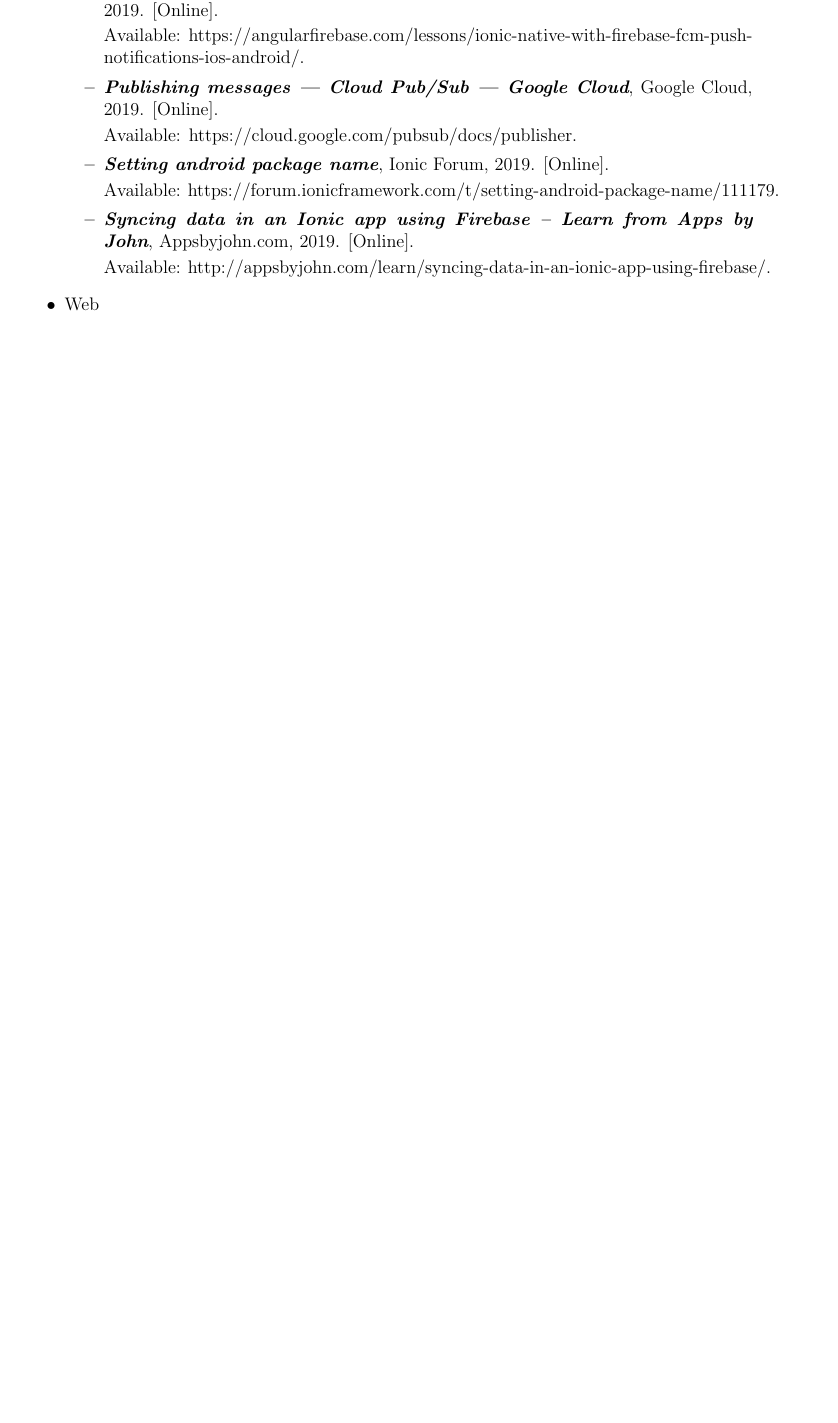
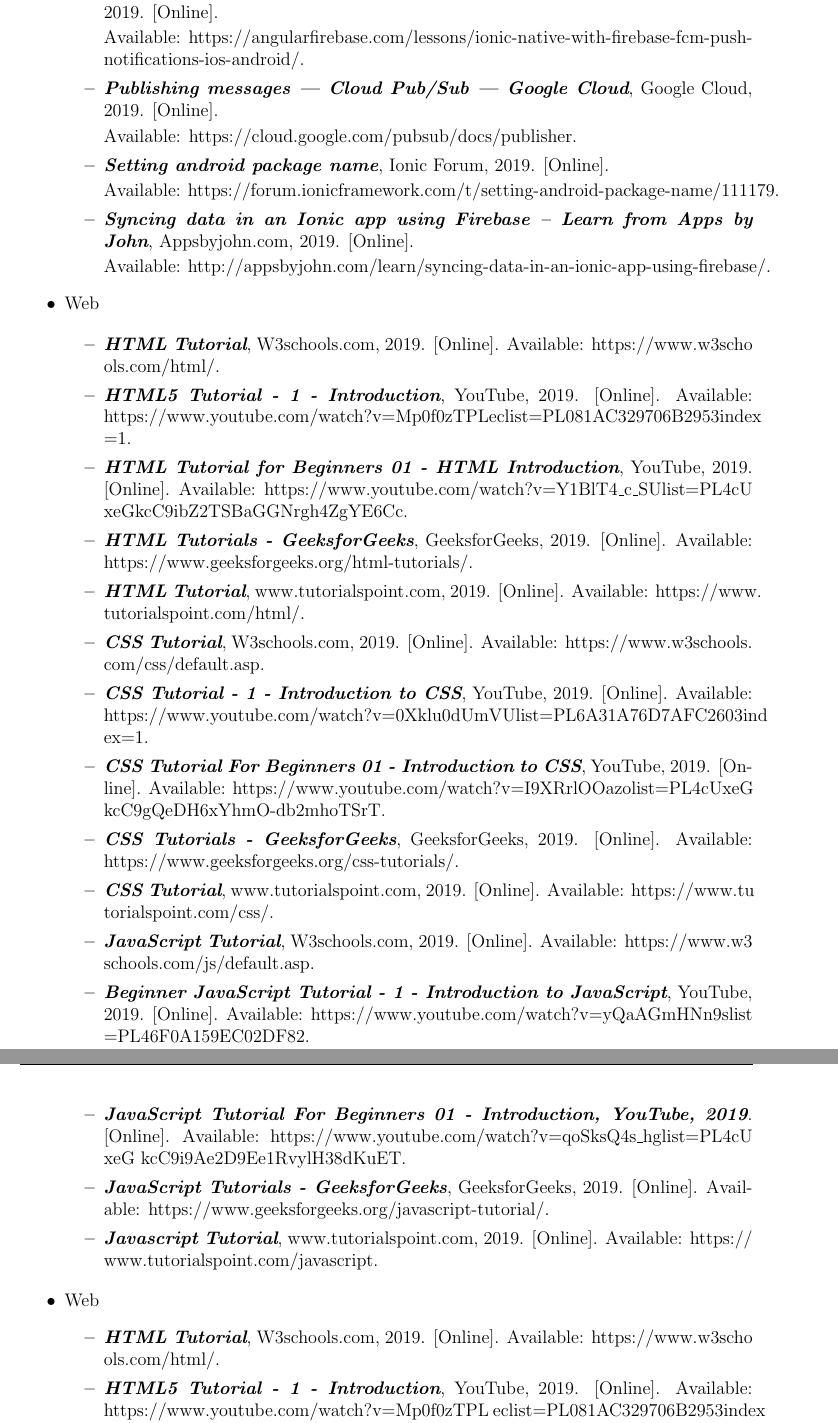
Before and after one commit to ChrisFrendo/Cachew, a LaTeX document (Group_Report/report.tex): part of page 29 of 29 before the commit and two parts of pages 29 and 30 of 31 after it, the two joined at a grey line, cut so that both start at the same text, the shorter picture padded with empty space. The pictures show the PDF file Group_Report/report.pdf that the author committed with the source.

Commit message:
added API bibliography

```diff
--- a/Group_Report/report.tex
+++ b/Group_Report/report.tex
@@ -910,5 +910,46 @@
 
     \item \textit{\textbf{Javascript Tutorial}}, www.tutorialspoint.com, 2019. [Online]. Available: https:// www.tutorialspoint.com/javascript.
     \end{itemize}
+    \item Web
+        \begin{itemize}
+    \item \textit{\textbf{HTML Tutorial}}, W3schools.com, 2019. [Online]. Available: https://www.w3scho ols.com/html/.
+
+    \item \textit{\textbf{HTML5 Tutorial - 1 - Introduction}}, YouTube, 2019. [Online]. Available: https://www.youtube.com/watch?v=Mp0f0zTPL ec&list=PL081AC329706B2953&index =1.
+
+    \item \textit{\textbf{HTML Tutorial for Beginners 01 - HTML Introduction}}, YouTube, 2019. [Online]. Available: https://www.youtube.com/ watch?v=Y1BlT4{\_}c{\_}SU&list=PL4cU xeGkcC9ibZ2TSBaGGNrgh4Z gYE6Cc.
+
+    \item \textit{\textbf{HTML Tutorials - GeeksforGeeks}}, GeeksforGeeks, 2019. [Online]. Available: https://www.geeksforgeeks.org/html-tutorials/.
+
+    \item \textit{\textbf{HTML Tutorial}}, www.tutorialspoint.com, 2019. [Online]. Available: https://www. tutorialspoint.com/html/.
+
+    \item \textit{\textbf{CSS Tutorial}}, W3schools.com, 2019. [Online]. Available: https: //www.w3schools.com/css/default.asp.
+
+    \item \textit{\textbf{CSS Tutorial - 1 - Introduction to CSS}}, YouTube, 2019. [Online]. Available: https://www.youtube.com/watch?v=0Xklu0d UmVU&list=PL6A31A76D7AFC2603&ind ex=1.
+
+    \item \textit{\textbf{CSS Tutorial For Beginners 01 - Introduction to CSS}}, YouTube, 2019. [Online]. Available: https://www.youtube.com/ watch?v=I9XRrlOOazo&list=PL4cUxeG kcC9gQeDH6xYhmO-db 2mhoTSrT.
+
+    \item \textit{\textbf{CSS Tutorials - GeeksforGeeks}}, GeeksforGeeks, 2019. [Online]. Available: https://www.geeksforgeeks.org/css-tutorials/.
+
+    \item \textit{\textbf{CSS Tutorial}}, www.tutorialspoint.com, 2019. [Online]. Available: https://www.tu torialspoint.com/css/.
+
+    \item \textit{\textbf{JavaScript Tutorial}}, W3schools.com, 2019. [Online]. Available: https://www.w3 schools.com/js/default.asp.
+
+    \item \textit{\textbf{Beginner JavaScript Tutorial - 1 - Introduction to Java Script}}, YouTube, 2019. [Online]. Available: https://www.youtub e.com/watch?v=yQaAGmHNn9s&list=PL46F0A159EC02DF82.
+
+    \item \textit{\textbf{JavaScript Tutorial For Beginners 01 - Introduction, YouTube, 2019}}. [Online]. Available: https://www.youtube.com /watch?v=qoSksQ4s{\_}hg&list=PL4cU xeG kcC9i9Ae2D9Ee1RvylH3 8dKuET.
+
+    \item \textit{\textbf{JavaScript Tutorials - GeeksforGeeks}}, GeeksforGeeks, 2019. [Online]. Available: https://www.geeksforgeeks.org/javascript-tut orial/.
+
+    \item \textit{\textbf{Javascript Tutorial}}, www.tutorialspoint.com, 2019. [Online]. Available: https:// www.tutorialspoint.com/javascript.
+    \end{itemize}
+
+    \item API
+        \begin{itemize}
+        \item \textbf{\textit{Mongoose v5.5.10: Getting Started}}, Mongoosejs.com, 2019. [Online]. Available: https://mongoosejs.com/docs/.
+        \item \textbf{\textit{MongoDB Documentation}}, Docs.mongodb.com, 2019. \newline[Online]. Available: https://docs.mongodb.com/.
+        \item \textbf{\textit{Node.js RESTful API}}, www.tutorialspoint.com, 2019. \newline[Online]. Available: https://www.tutorialspoint.com/nodejs/node js{\_}restful{\_}api.htm.
+        \item \textbf{\textit{Test scripts | Postman Learning Center}}, Postman Learning Center, 2019. [Online]. Available: https://learning.getpostman. com /docs/postma n/scripts/test{\_}scripts/.
+        \item \textbf{\textit{Automate Testing Your API with Postman, Newman… {\textbar} CapTech Consulting}}, CapTech Consulting, 2019. [Online]. Available: https://www.captechconsulting.com/blogs/automate-testing-your-api-with-postman-newman-and-jenkins-part-1.
+        \end{itemize}
 \end{itemize}
 \end{document}
```
Also changed, not shown: Group_Report/report.pdf, 2 other files.
